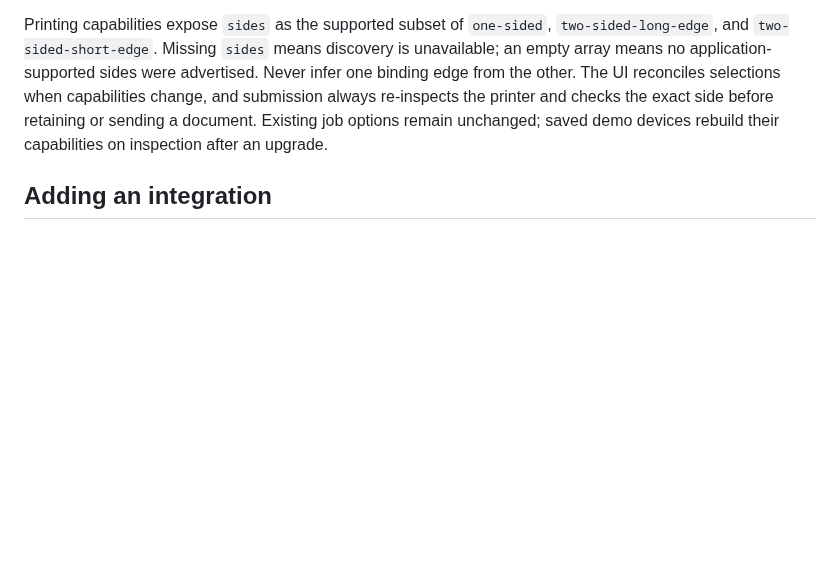
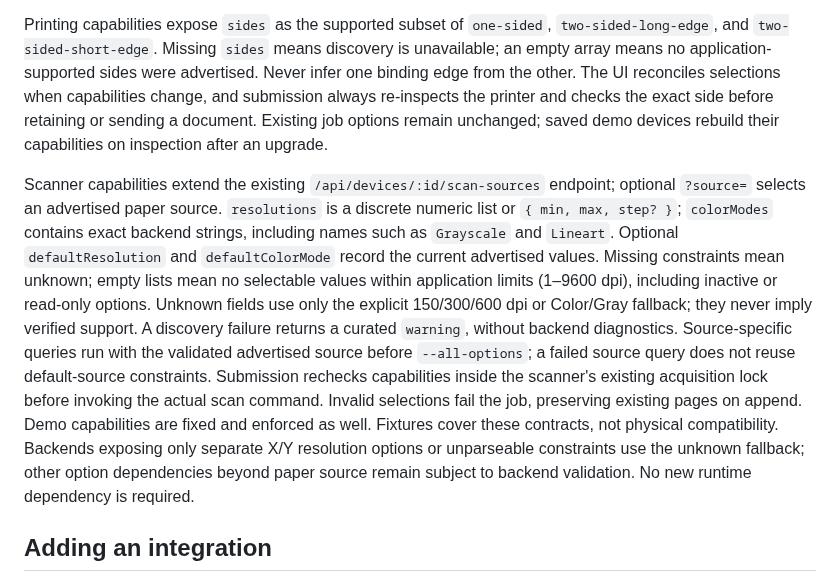
Before and after one commit to Florian-Cullmann/openwebprint, a Markdown page: docs/providers.md, the part around one of its changes. Rendered like a GitHub page; blank space fills up the shorter version.

```diff
--- a/docs/providers.md
+++ b/docs/providers.md
@@ -20,6 +20,8 @@ Scans retain private original page PNGs plus a generated PDF and first-page prev
 Real scan output uses a validated, writable absolute server root configured during setup or in Settings. Each job captures its paths when created; changing the root does not relocate existing files. Demo scans stay in instance storage.
 
 Printing capabilities expose `sides` as the supported subset of `one-sided`, `two-sided-long-edge`, and `two-sided-short-edge`. Missing `sides` means discovery is unavailable; an empty array means no application-supported sides were advertised. Never infer one binding edge from the other. The UI reconciles selections when capabilities change, and submission always re-inspects the printer and checks the exact side before retaining or sending a document. Existing job options remain unchanged; saved demo devices rebuild their capabilities on inspection after an upgrade.
+
+Scanner capabilities extend the existing `/api/devices/:id/scan-sources` endpoint; optional `?source=` selects an advertised paper source. `resolutions` is a discrete numeric list or `{ min, max, step? }`; `colorModes` contains exact backend strings, including names such as `Grayscale` and `Lineart`. Optional `defaultResolution` and `defaultColorMode` record the current advertised values. Missing constraints mean unknown; empty lists mean no selectable values within application limits (1–9600 dpi), including inactive or read-only options. Unknown fields use only the explicit 150/300/600 dpi or Color/Gray fallback; they never imply verified support. A discovery failure returns a curated `warning`, without backend diagnostics. Source-specific queries run with the validated advertised source before `--all-options`; a failed source query does not reuse default-source constraints. Submission rechecks capabilities inside the scanner's existing acquisition lock before invoking the actual scan command. Invalid selections fail the job, preserving existing pages on append. Demo capabilities are fixed and enforced as well. Fixtures cover these contracts, not physical compatibility. Backends exposing only separate X/Y resolution options or unparseable constraints use the unknown fallback; other option dependencies beyond paper source remain subject to backend validation. No new runtime dependency is required.
 
 ## Adding an integration
 
```
Also changed, not shown: other parts of docs/providers.md (+1 -1 lines), README.md (+1 -1 lines), docs/hardware.md (+3 -2 lines), docs/proofs/22-scanner-capabilities.png (added), 12 other files.
